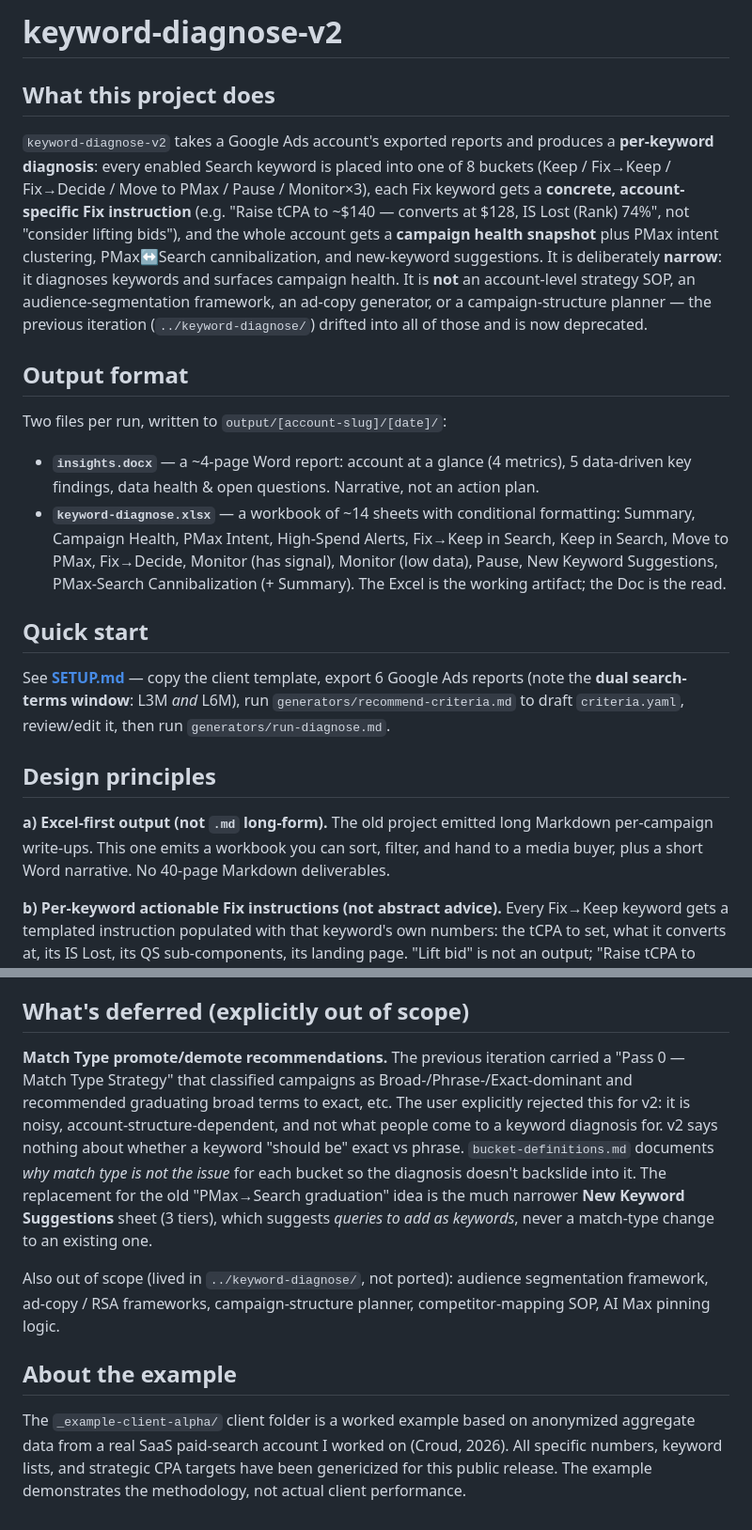
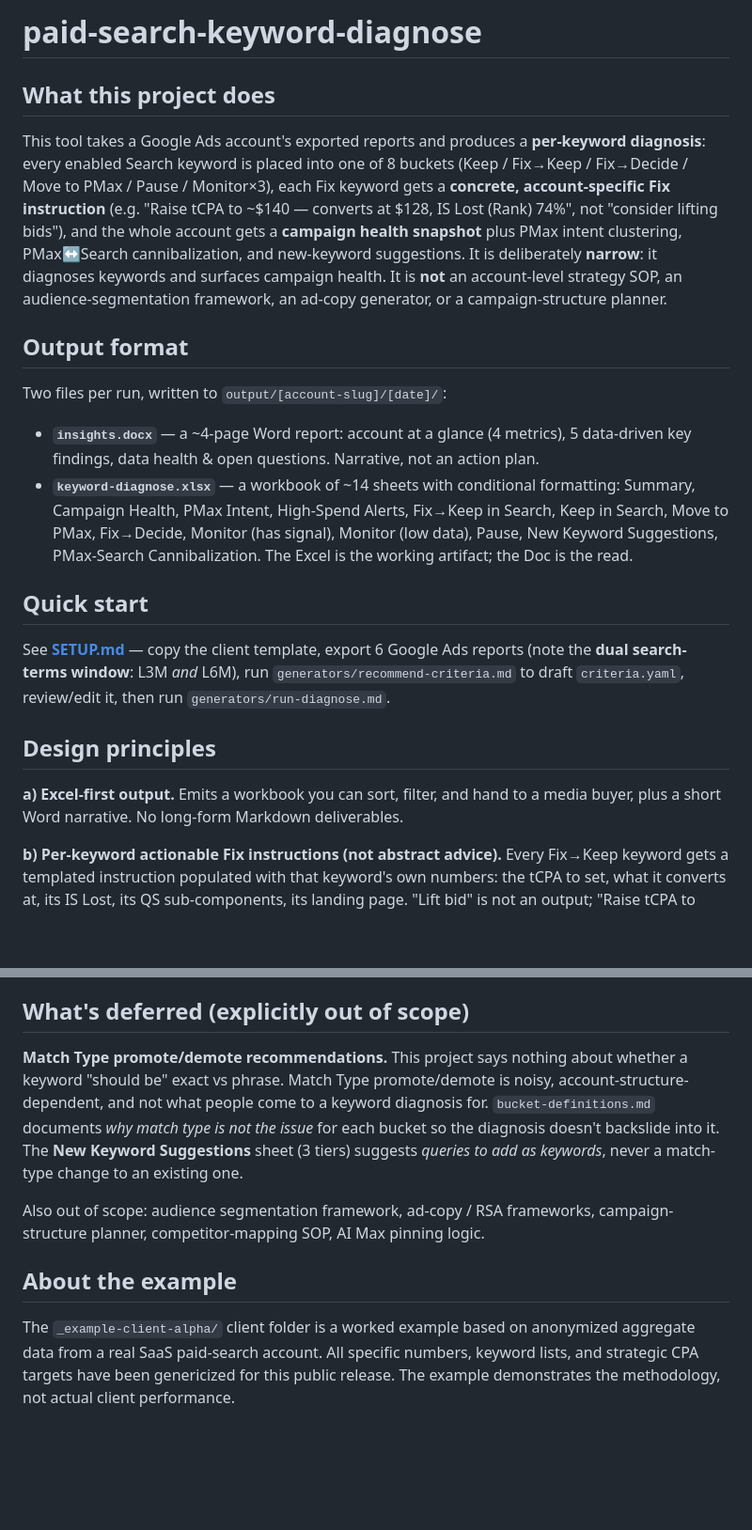
Before and after one commit to chumengxu0115/Paid-Search-Ops, a Markdown page: README.md, 2 parts joined by grey strips. Shown at 94% size. Drawn GitHub-style; blank space fills up the shorter version.

```diff
--- a/README.md
+++ b/README.md
@@ -1,15 +1,15 @@
-# keyword-diagnose-v2
+# paid-search-keyword-diagnose
 
 ## What this project does
 
-`keyword-diagnose-v2` takes a Google Ads account's exported reports and produces a **per-keyword diagnosis**: every enabled Search keyword is placed into one of 8 buckets (Keep / Fix→Keep / Fix→Decide / Move to PMax / Pause / Monitor×3), each Fix keyword gets a **concrete, account-specific Fix instruction** (e.g. "Raise tCPA to ~$140 — converts at $128, IS Lost (Rank) 74%", not "consider lifting bids"), and the whole account gets a **campaign health snapshot** plus PMax intent clustering, PMax↔Search cannibalization, and new-keyword suggestions. It is deliberately **narrow**: it diagnoses keywords and surfaces campaign health. It is **not** an account-level strategy SOP, an audience-segmentation framework, an ad-copy generator, or a campaign-structure planner — the previous iteration (`../keyword-diagnose/`) drifted into all of those and is now deprecated.
+This tool takes a Google Ads account's exported reports and produces a **per-keyword diagnosis**: every enabled Search keyword is placed into one of 8 buckets (Keep / Fix→Keep / Fix→Decide / Move to PMax / Pause / Monitor×3), each Fix keyword gets a **concrete, account-specific Fix instruction** (e.g. "Raise tCPA to ~$140 — converts at $128, IS Lost (Rank) 74%", not "consider lifting bids"), and the whole account gets a **campaign health snapshot** plus PMax intent clustering, PMax↔Search cannibalization, and new-keyword suggestions. It is deliberately **narrow**: it diagnoses keywords and surfaces campaign health. It is **not** an account-level strategy SOP, an audience-segmentation framework, an ad-copy generator, or a campaign-structure planner.
 
 ## Output format
 
 Two files per run, written to `output/[account-slug]/[date]/`:
 
 - **`insights.docx`** — a ~4-page Word report: account at a glance (4 metrics), 5 data-driven key findings, data health & open questions. Narrative, not an action plan.
-- **`keyword-diagnose.xlsx`** — a workbook of ~14 sheets with conditional formatting: Summary, Campaign Health, PMax Intent, High-Spend Alerts, Fix→Keep in Search, Keep in Search, Move to PMax, Fix→Decide, Monitor (has signal), Monitor (low data), Pause, New Keyword Suggestions, PMax-Search Cannibalization (+ Summary). The Excel is the working artifact; the Doc is the read.
+- **`keyword-diagnose.xlsx`** — a workbook of ~14 sheets with conditional formatting: Summary, Campaign Health, PMax Intent, High-Spend Alerts, Fix→Keep in Search, Keep in Search, Move to PMax, Fix→Decide, Monitor (has signal), Monitor (low data), Pause, New Keyword Suggestions, PMax-Search Cannibalization. The Excel is the working artifact; the Doc is the read.
 
 ## Quick start
 
@@ -17,7 +17,7 @@ See **[SETUP.md](SETUP.md)** — copy the client template, export 6 Google Ads r
 
 ## Design principles
 
-**a) Excel-first output (not `.md` long-form).** The old project emitted long Markdown per-campaign write-ups. This one emits a workbook you can sort, filter, and hand to a media buyer, plus a short Word narrative. No 40-page Markdown deliverables.
+**a) Excel-first output.** Emits a workbook you can sort, filter, and hand to a media buyer, plus a short Word narrative. No long-form Markdown deliverables.
 
 **b) Per-keyword actionable Fix instructions (not abstract advice).** Every Fix→Keep keyword gets a templated instruction populated with that keyword's own numbers: the tCPA to set, what it converts at, its IS Lost, its QS sub-components, its landing page. "Lift bid" is not an output; "Raise tCPA to ~$X" is.
 
@@ -27,10 +27,10 @@ See **[SETUP.md](SETUP.md)** — copy the client template, export 6 Google Ads r
 
 ## What's deferred (explicitly out of scope)
 
-**Match Type promote/demote recommendations.** The previous iteration carried a "Pass 0 — Match Type Strategy" that classified campaigns as Broad-/Phrase-/Exact-dominant and recommended graduating broad terms to exact, etc. The user explicitly rejected this for v2: it is noisy, account-structure-dependent, and not what people come to a keyword diagnosis for. v2 says nothing about whether a keyword "should be" exact vs phrase. `bucket-definitions.md` documents *why match type is not the issue* for each bucket so the diagnosis doesn't backslide into it. The replacement for the old "PMax→Search graduation" idea is the much narrower **New Keyword Suggestions** sheet (3 tiers), which suggests *queries to add as keywords*, never a match-type change to an existing one.
+**Match Type promote/demote recommendations.** This project says nothing about whether a keyword "should be" exact vs phrase. Match Type promote/demote is noisy, account-structure-dependent, and not what people come to a keyword diagnosis for. `bucket-definitions.md` documents *why match type is not the issue* for each bucket so the diagnosis doesn't backslide into it. The **New Keyword Suggestions** sheet (3 tiers) suggests *queries to add as keywords*, never a match-type change to an existing one.
 
-Also out of scope (lived in `../keyword-diagnose/`, not ported): audience segmentation framework, ad-copy / RSA frameworks, campaign-structure planner, competitor-mapping SOP, AI Max pinning logic.
+Also out of scope: audience segmentation framework, ad-copy / RSA frameworks, campaign-structure planner, competitor-mapping SOP, AI Max pinning logic.
 
 ## About the example
 
-The `_example-client-alpha/` client folder is a worked example based on anonymized aggregate data from a real SaaS paid-search account I worked on (Croud, 2026). All specific numbers, keyword lists, and strategic CPA targets have been genericized for this public release. The example demonstrates the methodology, not actual client performance.
+The `_example-client-alpha/` client folder is a worked example based on anonymized aggregate data from a real SaaS paid-search account. All specific numbers, keyword lists, and strategic CPA targets have been genericized for this public release. The example demonstrates the methodology, not actual client performance.
```
